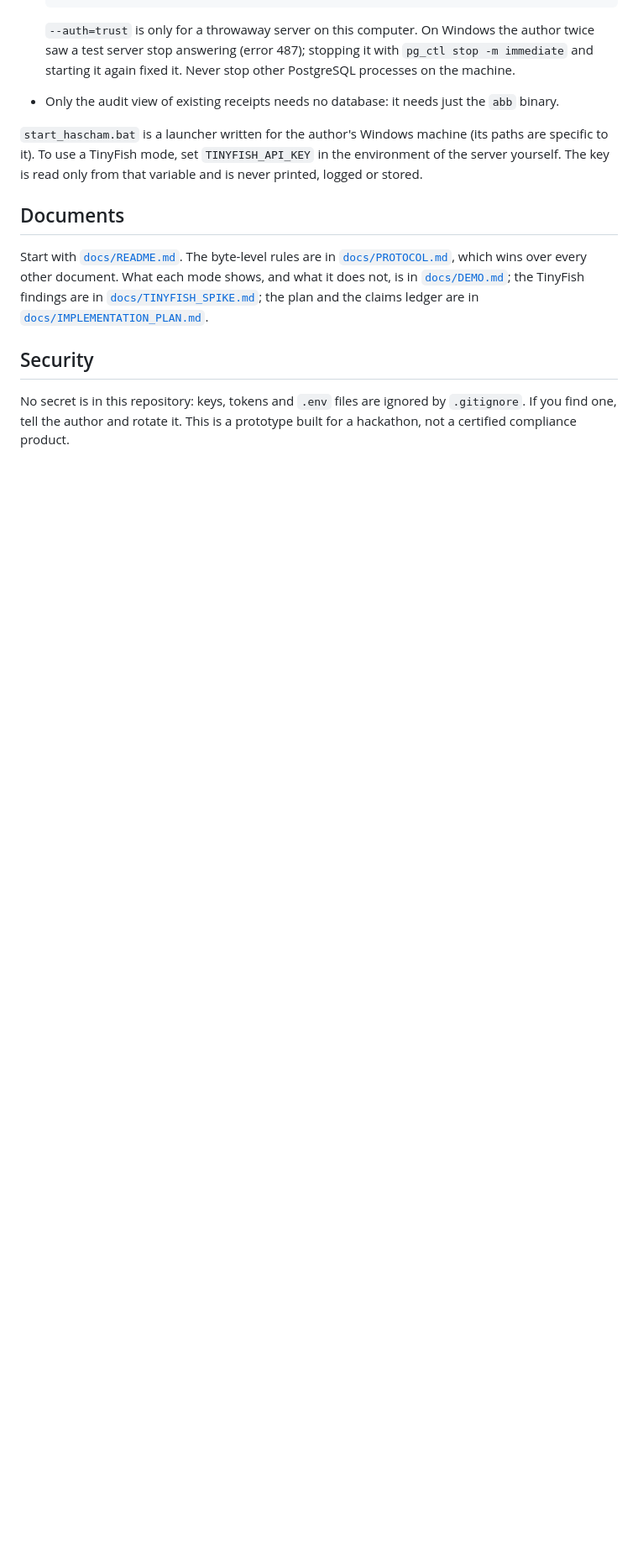
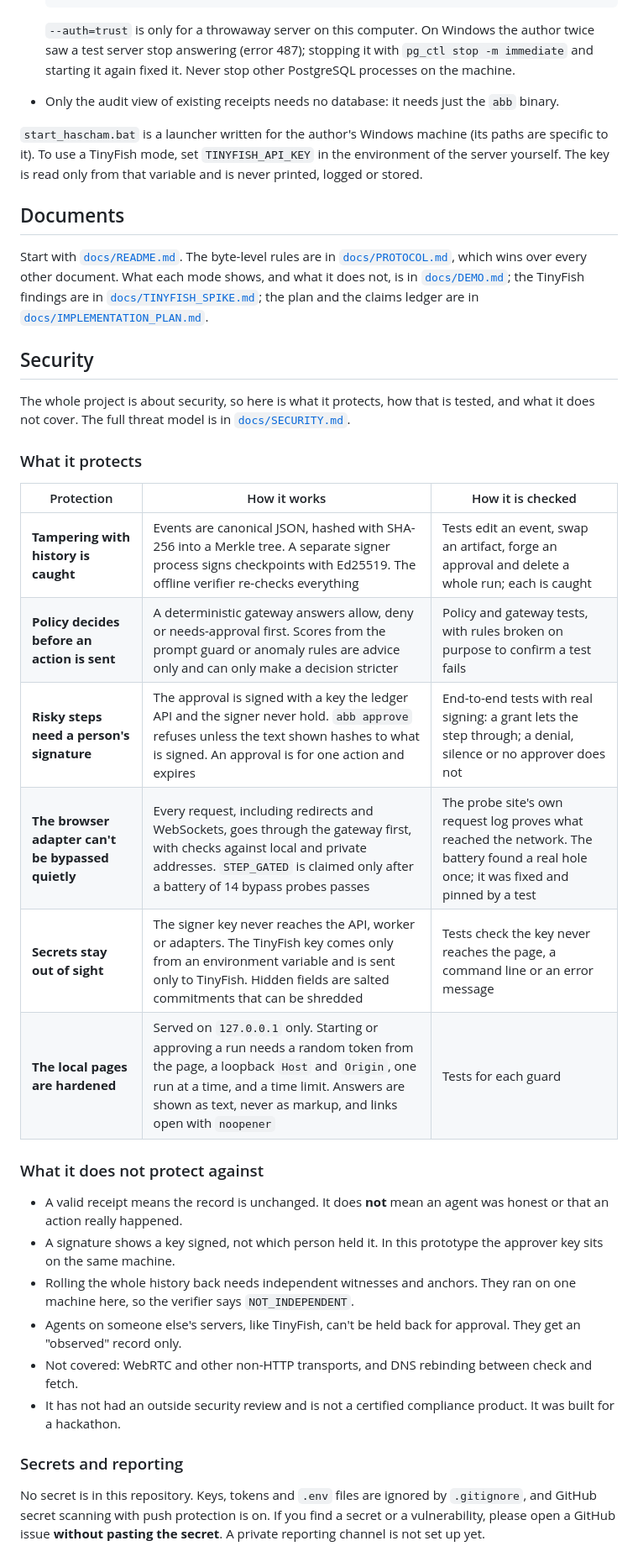
Before and after one commit to ManavNegi2807/hashcam, a Markdown page: README.md, the part around the change. Shown at 84% size. GitHub-like rendering; blank space fills up the shorter version.

Commit message:
README: say what is protected, how it is checked, and what is not covered
The Security section only said no secret is committed. It now lists the
protections with how each is tested, the limits, and how to report a problem.

```diff
--- a/README.md
+++ b/README.md
@@ -78,4 +78,28 @@ Start with [`docs/README.md`](docs/README.md). The byte-level rules are in [`doc
 
 ## Security
 
-No secret is in this repository: keys, tokens and `.env` files are ignored by `.gitignore`. If you find one, tell the author and rotate it. This is a prototype built for a hackathon, not a certified compliance product.
+The whole project is about security, so here is what it protects, how that is tested, and what it does not cover. The full threat model is in [`docs/SECURITY.md`](docs/SECURITY.md).
+
+### What it protects
+
+| Protection | How it works | How it is checked |
+|---|---|---|
+| **Tampering with history is caught** | Events are canonical JSON, hashed with SHA-256 into a Merkle tree. A separate signer process signs checkpoints with Ed25519. The offline verifier re-checks everything | Tests edit an event, swap an artifact, forge an approval and delete a whole run; each is caught |
+| **Policy decides before an action is sent** | A deterministic gateway answers allow, deny or needs-approval first. Scores from the prompt guard or anomaly rules are advice only and can only make a decision stricter | Policy and gateway tests, with rules broken on purpose to confirm a test fails |
+| **Risky steps need a person's signature** | The approval is signed with a key the ledger API and the signer never hold. `abb approve` refuses unless the text shown hashes to what is signed. An approval is for one action and expires | End-to-end tests with real signing: a grant lets the step through; a denial, silence or no approver does not |
+| **The browser adapter can't be bypassed quietly** | Every request, including redirects and WebSockets, goes through the gateway first, with checks against local and private addresses. `STEP_GATED` is claimed only after a battery of 14 bypass probes passes | The probe site's own request log proves what reached the network. The battery found a real hole once; it was fixed and pinned by a test |
+| **Secrets stay out of sight** | The signer key never reaches the API, worker or adapters. The TinyFish key comes only from an environment variable and is sent only to TinyFish. Hidden fields are salted commitments that can be shredded | Tests check the key never reaches the page, a command line or an error message |
+| **The local pages are hardened** | Served on `127.0.0.1` only. Starting or approving a run needs a random token from the page, a loopback `Host` and `Origin`, one run at a time, and a time limit. Answers are shown as text, never as markup, and links open with `noopener` | Tests for each guard |
+
+### What it does not protect against
+
+- A valid receipt means the record is unchanged. It does **not** mean an agent was honest or that an action really happened.
+- A signature shows a key signed, not which person held it. In this prototype the approver key sits on the same machine.
+- Rolling the whole history back needs independent witnesses and anchors. They ran on one machine here, so the verifier says `NOT_INDEPENDENT`.
+- Agents on someone else's servers, like TinyFish, can't be held back for approval. They get an "observed" record only.
+- Not covered: WebRTC and other non-HTTP transports, and DNS rebinding between check and fetch.
+- It has not had an outside security review and is not a certified compliance product. It was built for a hackathon.
+
+### Secrets and reporting
+
+No secret is in this repository. Keys, tokens and `.env` files are ignored by `.gitignore`, and GitHub secret scanning with push protection is on. If you find a secret or a vulnerability, please open a GitHub issue **without pasting the secret**. A private reporting channel is not set up yet.
```
